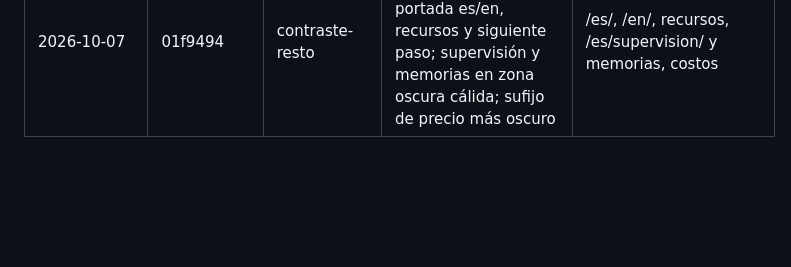
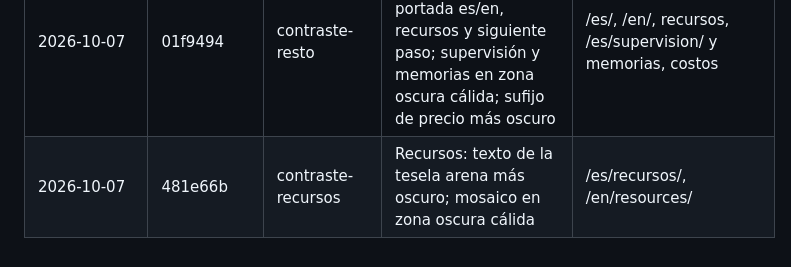
Before and after one commit to neuve/Inessentia, a Markdown page: docs/cambios-medibles.md, the part around the change. Rendered like a GitHub page; blank space fills up the shorter version.

Commit message:
cambios-medibles: contraste recursos
Co-Authored-By: Claude Opus 5.5 <noreply@anthropic.com>

```diff
--- a/docs/cambios-medibles.md
+++ b/docs/cambios-medibles.md
@@ -29,3 +29,4 @@ Registro de cambios visibles publicados en inessentia.mx, para que SStats parta
 | 2026-10-07 | c049bd5 | blog-contraste-final | Cuerpo de todos los artículos del blog como panel crema (isla .on-light); enlaces vino; refs y pies de foto en gris en vez de arena; tipos-de-terapia sin zona oscura local | todo /es/blog/* y /en/blog/* |
 | 2026-10-07 | 914006c | contraste-rotulo-footer | Rótulo «El ciclo, sesión a sesión» en pastilla clara; pie del sitio (contacto, copyright, legales) en gris más legible | memorias de supervisión, presencia-alianza, pie de todas las páginas |
 | 2026-10-07 | 01f9494 | contraste-resto | Tarjetas de blog blancas (isla) en portada es/en, recursos y siguiente paso; supervisión y memorias en zona oscura cálida; sufijo de precio más oscuro | /es/, /en/, recursos, /es/supervision/ y memorias, costos |
+| 2026-10-07 | 481e66b | contraste-recursos | Recursos: texto de la tesela arena más oscuro; mosaico en zona oscura cálida | /es/recursos/, /en/resources/ |
```
